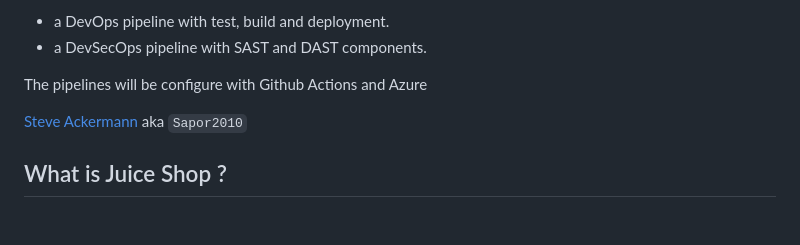
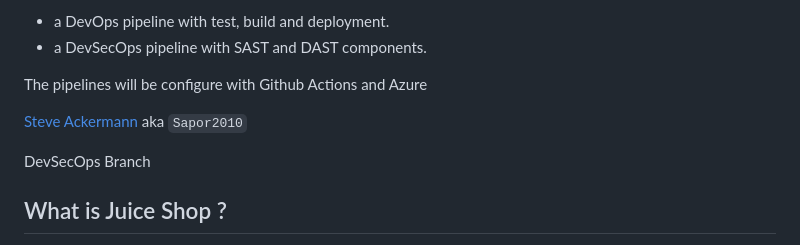
Before and after one commit to Sapor2010/IU-juice-shop-DevSecOps, a Markdown page: README.md, the part around the change. Drawn GitHub-style; blank space fills up the shorter version.

Commit message:
init DevSecOps Branch

```diff
--- a/README.md
+++ b/README.md
@@ -23,6 +23,8 @@ I am using the juice store as a reference base application. in my bachelor resea
 The pipelines will be configure with Github Actions and Azure
 
 [Steve Ackermann ](https://github.com/Sapor2010) aka `Sapor2010`
+
+DevSecOps Branch
 
 
 ## What is Juice Shop ?
```
